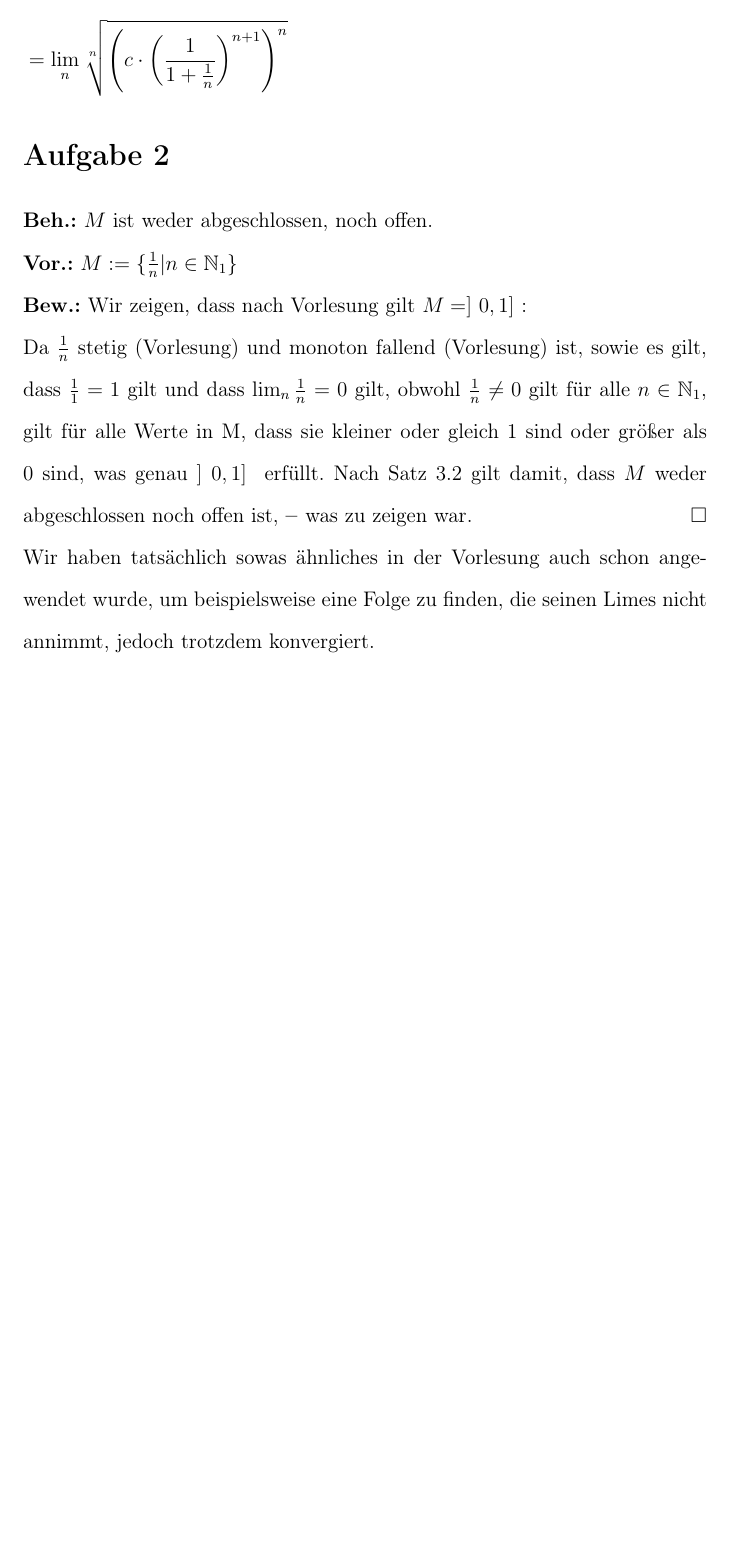
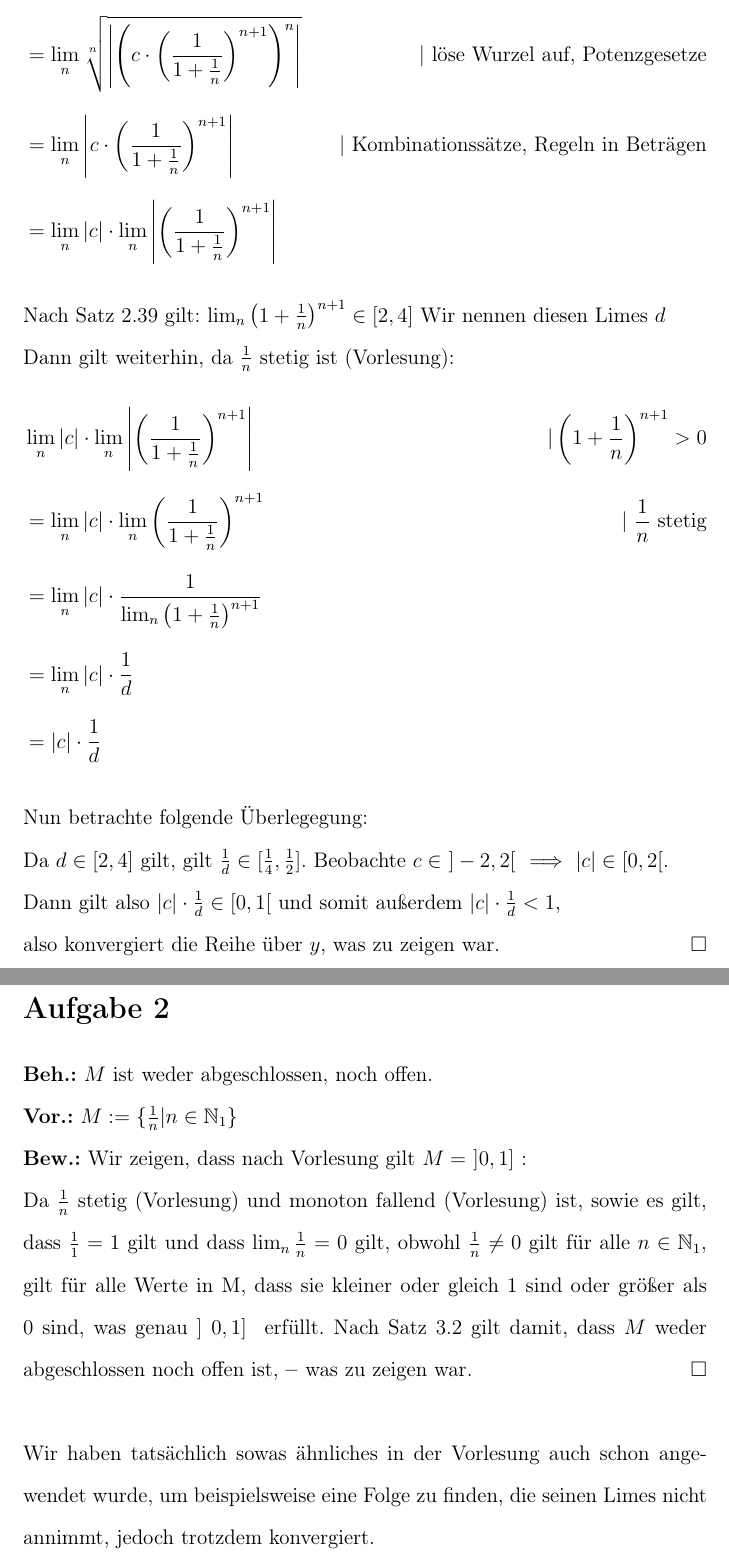
Before and after one commit to WiiXLinux/A1, a LaTeX document (A5/HenriHeyden_AliGalipAltun_Matheb_Blatt05.tex): part of page 2 of 2 before the commit and two parts of pages 2 and 3 of 3 after it, the two joined at a grey line, cut so that both start at the same text, the shorter picture padded with empty space. Compiled offline with pdfLaTeX.

Commit message:
Finished A5

```diff
--- a/A5/HenriHeyden_AliGalipAltun_Matheb_Blatt05.tex
+++ b/A5/HenriHeyden_AliGalipAltun_Matheb_Blatt05.tex
@@ -6,6 +6,8 @@
 \usepackage{setspace}
 \usepackage{amsmath}
 \usepackage{amssymb}
+\usepackage{titling}
+
 
 \newcommand*{\qed}{\null\nobreak\hfill\ensuremath{\square}}
 \newcommand*{\puffer}{\text{ }\text{ }\text{ }\text{ }}
@@ -15,6 +17,9 @@
 \pagestyle{plain}
 \allowdisplaybreaks
 
+\setlength{\droptitle}{-11em}
+\setlength{\jot}{12pt}
+
 \title{Mathematik für die Informatik B - Hausaufgabenserie 5}
 \author{Henri Heyden, Ali Galip Altun \\ \small stu240825, stu242631}
 \date{}
@@ -23,7 +28,6 @@
 \begin{document}
 \maketitle
 
-\setlength{\jot}{12pt}
 \doublespacing
 
 \section*{Aufgabe 1}
@@ -43,14 +47,30 @@ Nach Satz 2.62 (1) konvergiert die Reihe über \(y\) absolut, wenn \(\lim_{n} \s
 Betrachte folgende Vereinfachung:
 \begin{flalign*}
     & \lim_{n} \sqrt[n]{|y_n|} & \text{| setze ein} \\
-    & = \lim_{n} \sqrt[n]{\left(c \cdot \left(\frac{1}{1 + \frac{1}{n}}\right)^{n+1}\right)^n}
+    & = \lim_{n} \sqrt[n]{\left|\left(c \cdot \left(\frac{1}{1 + \frac{1}{n}}\right)^{n+1}\right)^n \right|} & \text{| löse Wurzel auf, Potenzgesetze}\\
+    & = \lim_{n} \left|c \cdot \left(\frac{1}{1 + \frac{1}{n}}\right)^{n+1} \right| & \text{| Kombinationssätze, Regeln in Beträgen} \\
+    & = \lim_{n} |c| \cdot \lim_{n} \left| \left(\frac{1}{1 + \frac{1}{n}}\right)^{n+1} \right|
 \end{flalign*}
+Nach Satz 2.39 gilt: \(\lim_n \left(1 + \frac{1}{n}\right)^{n+1} \in [2, 4]\) Wir nennen diesen Limes \(d\) \\
+Dann gilt weiterhin, da \(\frac{1}{n}\) stetig ist (Vorlesung):
+\begin{flalign*}
+    & \lim_{n} |c| \cdot \lim_{n} \left| \left(\frac{1}{1 + \frac{1}{n}}\right)^{n+1} \right| & |\left(1 + \frac{1}{n}\right)^{n+1} > 0 \\
+    & = \lim_{n} |c| \cdot \lim_{n} \left(\frac{1}{1 + \frac{1}{n}}\right)^{n+1} & \text{| \(\frac{1}{n}\) stetig} \\
+    & = \lim_{n} |c| \cdot \frac{1}{\lim_{n} \left({1 + \frac{1}{n}}\right)^{n+1}} \\
+    & = \lim_{n} |c| \cdot \frac{1}{d} \\
+    & = |c| \cdot \frac{1}{d}
+\end{flalign*}
+Nun betrachte folgende Überlegegung:\\
+Da \(d \in [2,4]\) gilt, gilt \(\frac{1}{d} \in [\frac{1}{4}, \frac{1}{2}]\). Beobachte \(c \in\ ]-2, 2[\ \ \Longrightarrow\ |c| \in [0, 2[\). \\
+Dann gilt also \(|c| \cdot \frac{1}{d} \in [0, 1[\) und somit außerdem \(|c| \cdot \frac{1}{d} < 1\),\\
+also konvergiert die Reihe über \(y\), was zu zeigen war. \qed
 \section*{Aufgabe 2}
 \textbf{Beh.:} \(M\) ist weder abgeschlossen, noch offen. \\
 \textbf{Vor.:} \(M := \{\frac{1}{n} | n \in \mathbb{N}_1\}\) \\
-\textbf{Bew.:} Wir zeigen, dass nach Vorlesung gilt \(M = ]\ 0,1 ]\ \):\\
+\textbf{Bew.:} Wir zeigen, dass nach Vorlesung gilt \(M =\ ]0,1]\ \):\\
 Da \(\frac{1}{n}\) stetig (Vorlesung) und monoton fallend (Vorlesung) ist, sowie es gilt, dass \(\frac{1}{1} = 1\) gilt und dass \(\lim_{n} \frac{1}{n} = 0\) gilt, obwohl \(\frac{1}{n} \ne 0\) gilt für alle \(n \in \mathbb{N}_1\),
 gilt für alle Werte in M, dass sie kleiner oder gleich 1 sind oder größer als 0 sind, was genau \(]\ 0,1 ]\ \) erfüllt.
 Nach Satz 3.2 gilt damit, dass \(M\) weder abgeschlossen noch offen ist, \gedanke was zu zeigen war. \qed\\
+\\
 Wir haben tatsächlich sowas ähnliches in der Vorlesung auch schon angewendet wurde, um beispielsweise eine Folge zu finden, die seinen Limes nicht annimmt, jedoch trotzdem konvergiert.
 \end{document}
```
Also changed, not shown: A5/HenriHeyden_AliGalipAltun_Matheb_Blatt05.pdf.
